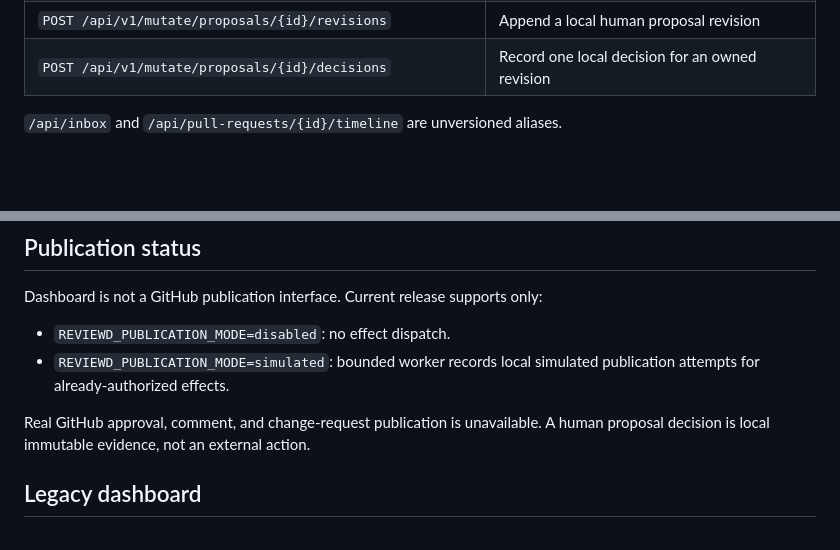
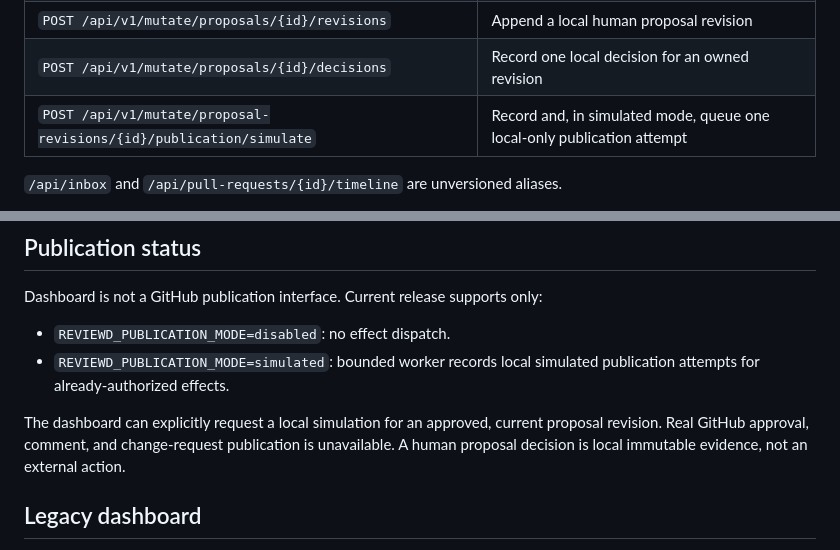
Before and after one commit to sephriot/code-reviewer, a Markdown page: WEB_UI_README.md, 2 parts joined by grey strips. Rendered like a GitHub page; blank space fills up the shorter version.

```diff
--- a/WEB_UI_README.md
+++ b/WEB_UI_README.md
@@ -43,6 +43,7 @@ All responses have `Cache-Control: no-store`.
 | `GET /api/v1/session` | Loopback-only opaque browser-session bootstrap |
 | `POST /api/v1/mutate/proposals/{id}/revisions` | Append a local human proposal revision |
 | `POST /api/v1/mutate/proposals/{id}/decisions` | Record one local decision for an owned revision |
+| `POST /api/v1/mutate/proposal-revisions/{id}/publication/simulate` | Record and, in simulated mode, queue one local-only publication attempt |
 
 `/api/inbox` and `/api/pull-requests/{id}/timeline` are unversioned aliases.
 
@@ -93,7 +94,7 @@ Dashboard is not a GitHub publication interface. Current release supports only:
 - `REVIEWD_PUBLICATION_MODE=disabled`: no effect dispatch.
 - `REVIEWD_PUBLICATION_MODE=simulated`: bounded worker records local simulated publication attempts for already-authorized effects.
 
-Real GitHub approval, comment, and change-request publication is unavailable. A human proposal decision is local immutable evidence, not an external action.
+The dashboard can explicitly request a local simulation for an approved, current proposal revision. Real GitHub approval, comment, and change-request publication is unavailable. A human proposal decision is local immutable evidence, not an external action.
 
 ## Legacy dashboard
 
```
Also changed, not shown: README.md (+1 -1 lines).
